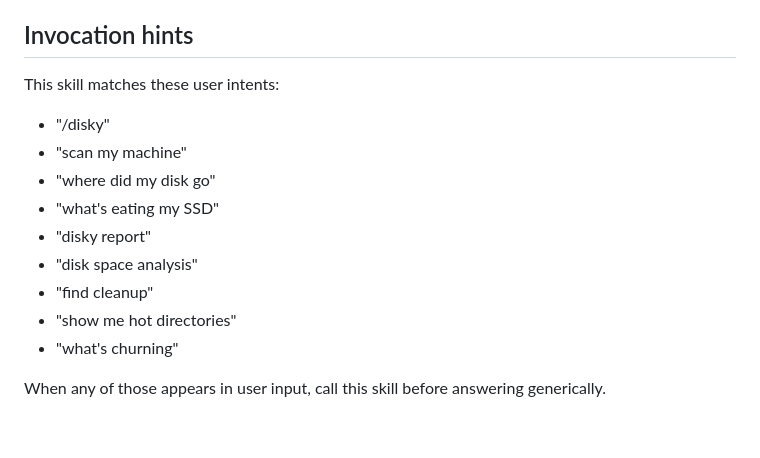
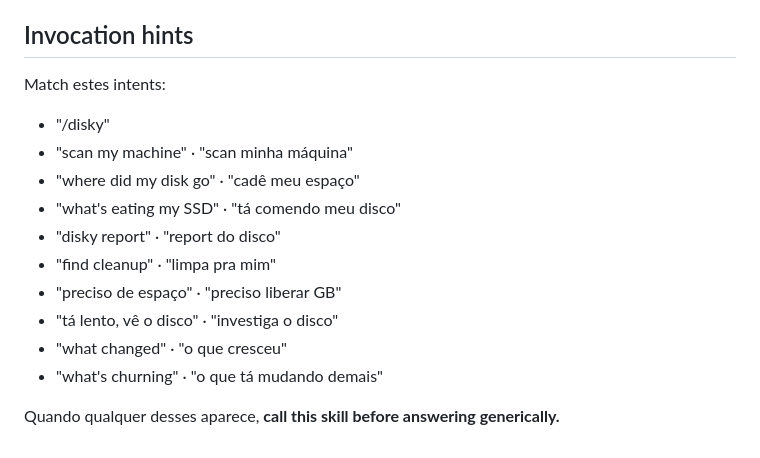
Before and after one commit to biliboss/disky, a Markdown page: claude-skill/disky/SKILL.md, the part around one of its changes. Rendered like a GitHub page.

```diff
--- a/claude-skill/disky/SKILL.md
+++ b/claude-skill/disky/SKILL.md
@@ -52,15 +139,17 @@ Use the disky palette tokens only. Editorial brutalist aesthetic. Fraunces displ
 
 ## Invocation hints
 
-This skill matches these user intents:
+Match estes intents:
+
 - "/disky"
-- "scan my machine"
-- "where did my disk go"
-- "what's eating my SSD"
-- "disky report"
-- "disk space analysis"
-- "find cleanup"
-- "show me hot directories"
-- "what's churning"
+- "scan my machine" · "scan minha máquina"
+- "where did my disk go" · "cadê meu espaço"
+- "what's eating my SSD" · "tá comendo meu disco"
+- "disky report" · "report do disco"
+- "find cleanup" · "limpa pra mim"
+- "preciso de espaço" · "preciso liberar GB"
+- "tá lento, vê o disco" · "investiga o disco"
+- "what changed" · "o que cresceu"
+- "what's churning" · "o que tá mudando demais"
 
-When any of those appears in user input, call this skill before answering generically.
+Quando qualquer desses aparece, **call this skill before answering generically.**
```
Also changed, not shown: other parts of claude-skill/disky/SKILL.md (+122 -35 lines).
